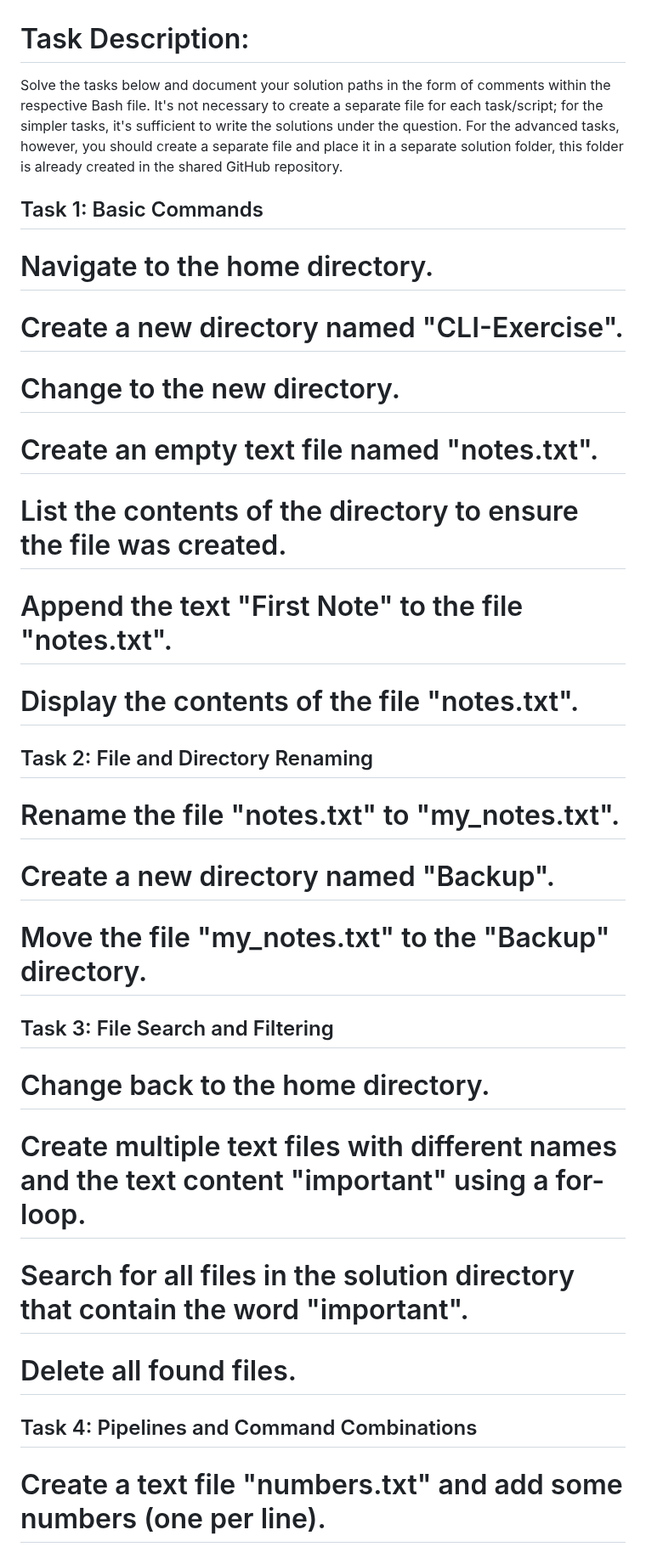
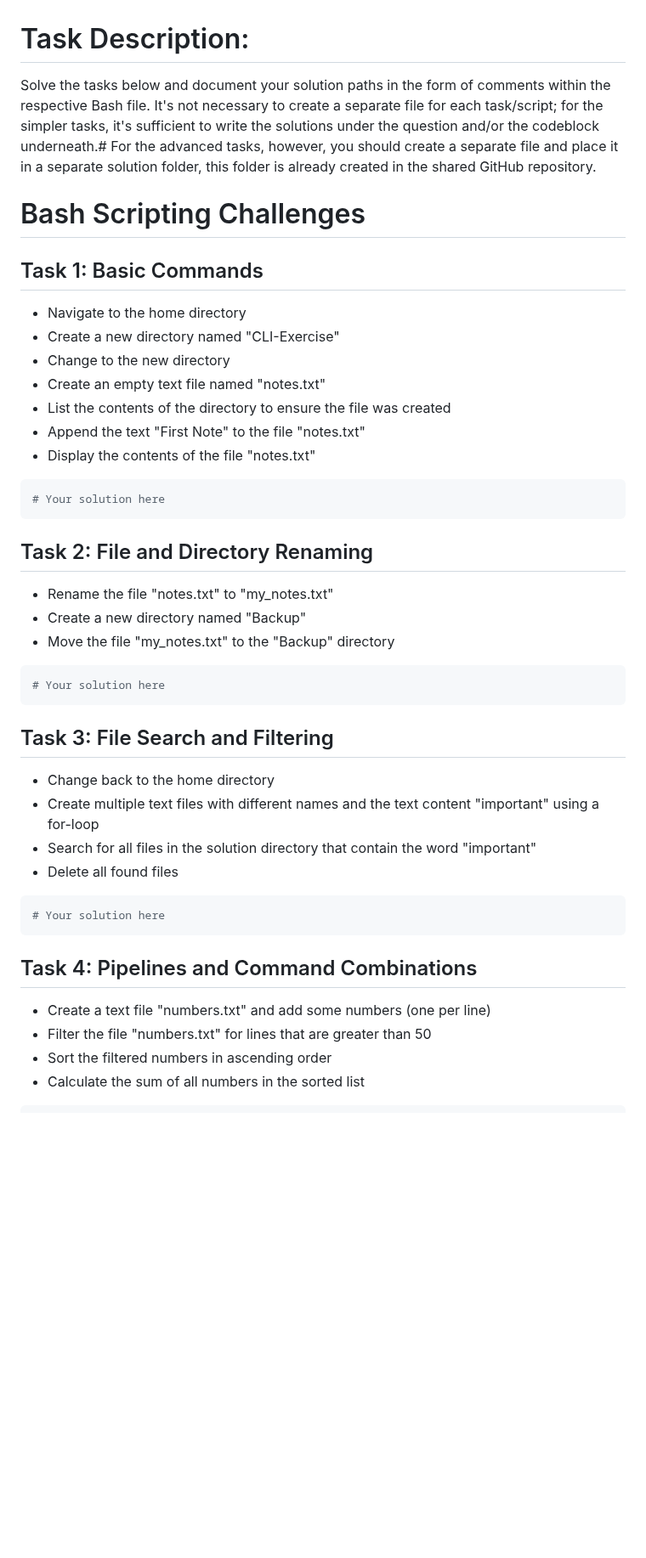
Before and after one commit to maxhaeger/devops-training, a Markdown page: 01_linux/challengeLinux.md, the part around one of its changes. Shown at 85% size. Drawn GitHub-style; blank space fills up the shorter version.

````diff
--- a/01_linux/challengeLinux.md
+++ b/01_linux/challengeLinux.md
@@ -1,42 +1,49 @@
 # Task Description:
 
-Solve the tasks below and document your solution paths in the form of comments within the respective Bash file. It's not necessary to create a separate file for each task/script; for the simpler tasks, it's sufficient to write the solutions under the question. For the advanced tasks, however, you should create a separate file and place it in a separate solution folder, this folder is already created in the shared GitHub repository.
+Solve the tasks below and document your solution paths in the form of comments within the respective Bash file. It's not necessary to create a separate file for each task/script; for the simpler tasks, it's sufficient to write the solutions under the question and/or the codeblock underneath.#
+For the advanced tasks, however, you should create a separate file and place it in a separate solution folder, this folder is already created in the shared GitHub repository.
+
+# Bash Scripting Challenges
 
 ## Task 1: Basic Commands
 
-# Navigate to the home directory.
+- Navigate to the home directory
+- Create a new directory named "CLI-Exercise"
+- Change to the new directory
+- Create an empty text file named "notes.txt"
+- List the contents of the directory to ensure the file was created
+- Append the text "First Note" to the file "notes.txt"
+- Display the contents of the file "notes.txt"
 
-# Create a new directory named "CLI-Exercise".
-
-# Change to the new directory.
-
-# Create an empty text file named "notes.txt".
-
-# List the contents of the directory to ensure the file was created.
-
-# Append the text "First Note" to the file "notes.txt".
-
-# Display the contents of the file "notes.txt".
+```bash
+# Your solution here
+```
 
 ## Task 2: File and Directory Renaming
 
-# Rename the file "notes.txt" to "my_notes.txt".
+- Rename the file "notes.txt" to "my_notes.txt"
+- Create a new directory named "Backup"
+- Move the file "my_notes.txt" to the "Backup" directory
 
-# Create a new directory named "Backup".
-
-# Move the file "my_notes.txt" to the "Backup" directory.
+```bash
+# Your solution here
+```
 
 ## Task 3: File Search and Filtering
 
-# Change back to the home directory.
+- Change back to the home directory
+- Create multiple text files with different names and the text content "important" using a for-loop
+- Search for all files in the solution directory that contain the word "important"
+- Delete all found files
 
-# Create multiple text files with different names and the text content "important" using a for-loop.
-
-# Search for all files in the solution directory that contain the word "important".
-
-# Delete all found files.
+```bash
+# Your solution here
+```
 
 ## Task 4: Pipelines and Command Combinations
 
-# Create a text file "numbers.txt" and add some numbers (one per line).
+- Create a text file "numbers.txt" and add some numbers (one per line)
+- Filter the file "numbers.txt" for lines that are greater than 50
+- Sort the filtered numbers in ascending order
+- Calculate the sum of all numbers in the sorted list
 
````
Also changed, not shown: other parts of 01_linux/challengeLinux.md (+50 -31 lines).
